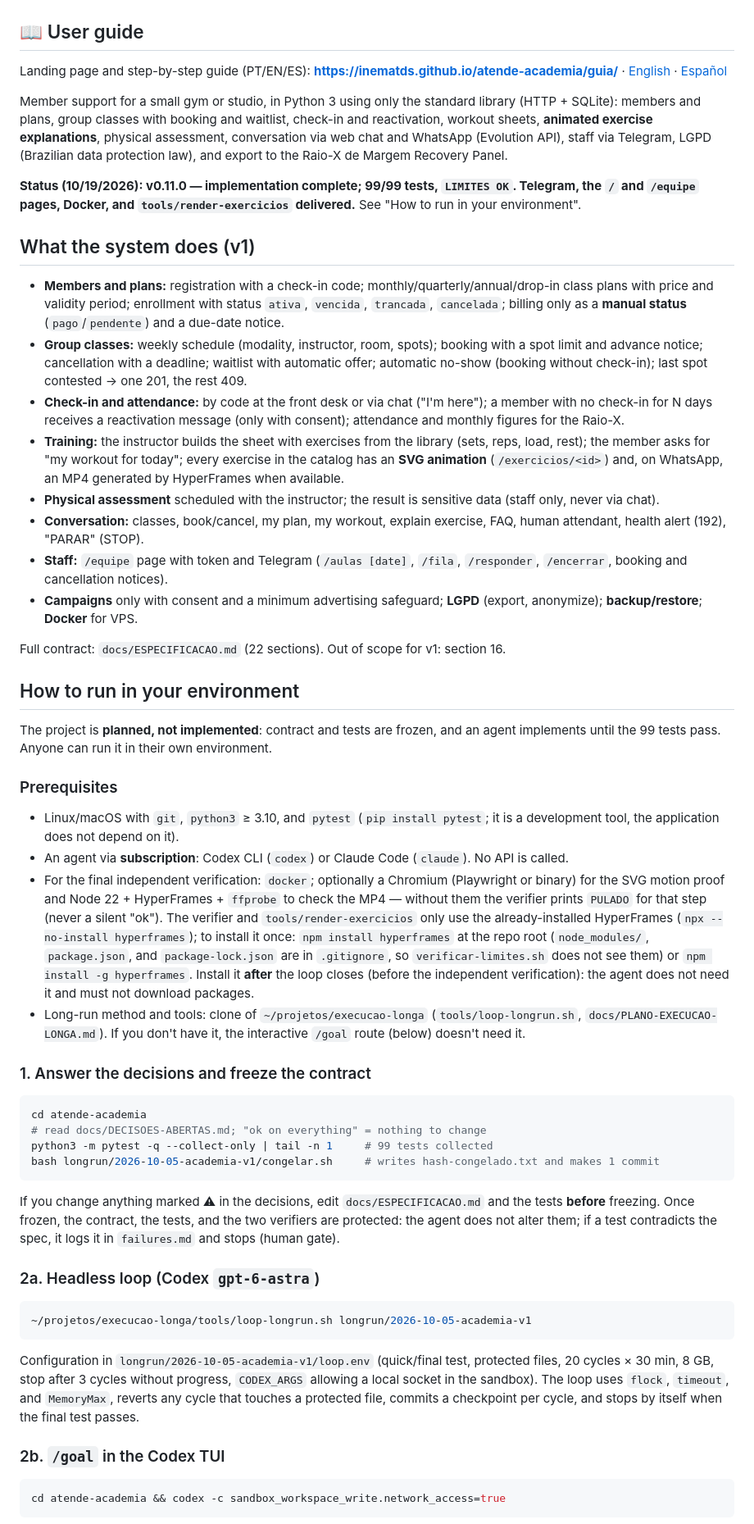
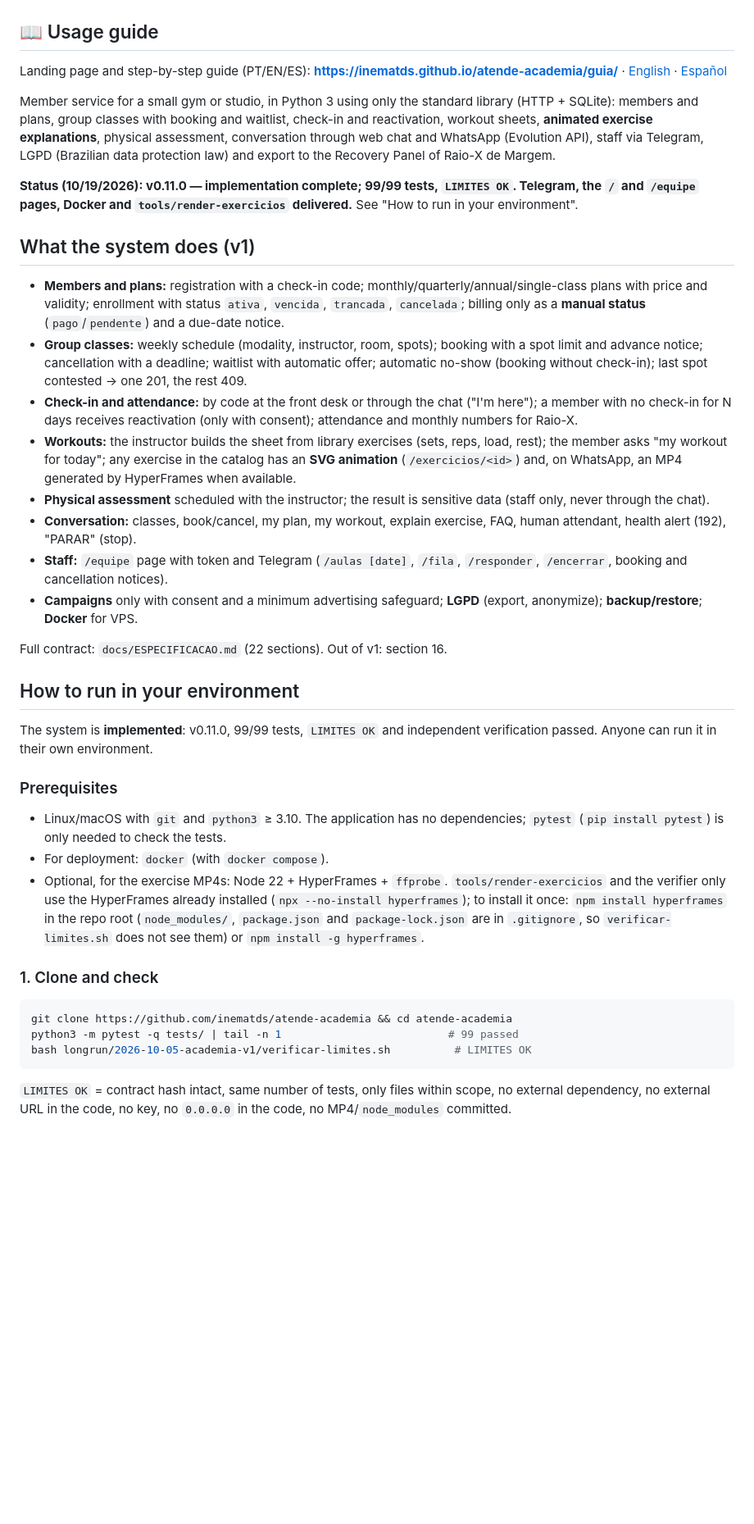
Before and after one commit to inematds/atende-academia, a Markdown page: README.en.md, the part around one of its changes. Shown at 82% size. Rendered like a GitHub page; blank space fills up the shorter version.

Commit message:
README PT/EN/ES: sistema implementado (v0.11.0), método vira história
Co-Authored-By: Claude Opus 5.5 <noreply@anthropic.com>

````diff
--- a/README.en.md
+++ b/README.en.md
@@ -4,60 +4,44 @@
 
 [![Atende Academia](guia/assets/banner.jpg)](https://inematds.github.io/atende-academia/guia/)
 
-## 📖 User guide
+## 📖 Usage guide
 
 Landing page and step-by-step guide (PT/EN/ES): **https://inematds.github.io/atende-academia/guia/** · [English](https://inematds.github.io/atende-academia/guia/en/) · [Español](https://inematds.github.io/atende-academia/guia/es/)
 
-Member support for a small gym or studio, in Python 3 using only the standard library (HTTP + SQLite): members and plans, group classes with booking and waitlist, check-in and reactivation, workout sheets, **animated exercise explanations**, physical assessment, conversation via web chat and WhatsApp (Evolution API), staff via Telegram, LGPD (Brazilian data protection law), and export to the Raio-X de Margem Recovery Panel.
+Member service for a small gym or studio, in Python 3 using only the standard library (HTTP + SQLite): members and plans, group classes with booking and waitlist, check-in and reactivation, workout sheets, **animated exercise explanations**, physical assessment, conversation through web chat and WhatsApp (Evolution API), staff via Telegram, LGPD (Brazilian data protection law) and export to the Recovery Panel of Raio-X de Margem.
 
-**Status (10/19/2026): v0.11.0 — implementation complete; 99/99 tests, `LIMITES OK`. Telegram, the `/` and `/equipe` pages, Docker, and `tools/render-exercicios` delivered.** See "How to run in your environment".
+**Status (10/19/2026): v0.11.0 — implementation complete; 99/99 tests, `LIMITES OK`. Telegram, the `/` and `/equipe` pages, Docker and `tools/render-exercicios` delivered.** See "How to run in your environment".
 
 ## What the system does (v1)
 
-- **Members and plans:** registration with a check-in code; monthly/quarterly/annual/drop-in class plans with price and validity period; enrollment with status `ativa`, `vencida`, `trancada`, `cancelada`; billing only as a **manual status** (`pago`/`pendente`) and a due-date notice.
+- **Members and plans:** registration with a check-in code; monthly/quarterly/annual/single-class plans with price and validity; enrollment with status `ativa`, `vencida`, `trancada`, `cancelada`; billing only as a **manual status** (`pago`/`pendente`) and a due-date notice.
 - **Group classes:** weekly schedule (modality, instructor, room, spots); booking with a spot limit and advance notice; cancellation with a deadline; waitlist with automatic offer; automatic no-show (booking without check-in); last spot contested → one 201, the rest 409.
-- **Check-in and attendance:** by code at the front desk or via chat ("I'm here"); a member with no check-in for N days receives a reactivation message (only with consent); attendance and monthly figures for the Raio-X.
-- **Training:** the instructor builds the sheet with exercises from the library (sets, reps, load, rest); the member asks for "my workout for today"; every exercise in the catalog has an **SVG animation** (`/exercicios/<id>`) and, on WhatsApp, an MP4 generated by HyperFrames when available.
-- **Physical assessment** scheduled with the instructor; the result is sensitive data (staff only, never via chat).
-- **Conversation:** classes, book/cancel, my plan, my workout, explain exercise, FAQ, human attendant, health alert (192), "PARAR" (STOP).
+- **Check-in and attendance:** by code at the front desk or through the chat ("I'm here"); a member with no check-in for N days receives reactivation (only with consent); attendance and monthly numbers for Raio-X.
+- **Workouts:** the instructor builds the sheet from library exercises (sets, reps, load, rest); the member asks "my workout for today"; any exercise in the catalog has an **SVG animation** (`/exercicios/<id>`) and, on WhatsApp, an MP4 generated by HyperFrames when available.
+- **Physical assessment** scheduled with the instructor; the result is sensitive data (staff only, never through the chat).
+- **Conversation:** classes, book/cancel, my plan, my workout, explain exercise, FAQ, human attendant, health alert (192), "PARAR" (stop).
 - **Staff:** `/equipe` page with token and Telegram (`/aulas [date]`, `/fila`, `/responder`, `/encerrar`, booking and cancellation notices).
 - **Campaigns** only with consent and a minimum advertising safeguard; **LGPD** (export, anonymize); **backup/restore**; **Docker** for VPS.
 
-Full contract: `docs/ESPECIFICACAO.md` (22 sections). Out of scope for v1: section 16.
+Full contract: `docs/ESPECIFICACAO.md` (22 sections). Out of v1: section 16.
 
 ## How to run in your environment
 
-The project is **planned, not implemented**: contract and tests are frozen, and an agent implements until the 99 tests pass. Anyone can run it in their own environment.
+The system is **implemented**: v0.11.0, 99/99 tests, `LIMITES OK` and independent verification passed. Anyone can run it in their own environment.
 
 ### Prerequisites
 
-- Linux/macOS with `git`, `python3` ≥ 3.10, and `pytest` (`pip install pytest`; it is a development tool, the application does not depend on it).
-- An agent via **subscription**: Codex CLI (`codex`) or Claude Code (`claude`). No API is called.
-- For the final independent verification: `docker`; optionally a Chromium (Playwright or binary) for the SVG motion proof and Node 22 + HyperFrames + `ffprobe` to check the MP4 — without them the verifier prints `PULADO` for that step (never a silent "ok"). The verifier and `tools/render-exercicios` only use the already-installed HyperFrames (`npx --no-install hyperframes`); to install it once: `npm install hyperframes` at the repo root (`node_modules/`, `package.json`, and `package-lock.json` are in `.gitignore`, so `verificar-limites.sh` does not see them) or `npm install -g hyperframes`. Install it **after** the loop closes (before the independent verification): the agent does not need it and must not download packages.
-- Long-run method and tools: clone of `~/projetos/execucao-longa` (`tools/loop-longrun.sh`, `docs/PLANO-EXECUCAO-LONGA.md`). If you don't have it, the interactive `/goal` route (below) doesn't need it.
+- Linux/macOS with `git` and `python3` ≥ 3.10. The application has no dependencies; `pytest` (`pip install pytest`) is only needed to check the tests.
+- For deployment: `docker` (with `docker compose`).
+- Optional, for the exercise MP4s: Node 22 + HyperFrames + `ffprobe`. `tools/render-exercicios` and the verifier only use the HyperFrames already installed (`npx --no-install hyperframes`); to install it once: `npm install hyperframes` in the repo root (`node_modules/`, `package.json` and `package-lock.json` are in `.gitignore`, so `verificar-limites.sh` does not see them) or `npm install -g hyperframes`.
 
-### 1. Answer the decisions and freeze the contract
+### 1. Clone and check
 
 ```sh
-cd atende-academia
-# read docs/DECISOES-ABERTAS.md; "ok on everything" = nothing to change
-python3 -m pytest -q --collect-only | tail -n 1     # 99 tests collected
-bash longrun/2026-10-05-academia-v1/congelar.sh     # writes hash-congelado.txt and makes 1 commit
+git clone https://github.com/inematds/atende-academia && cd atende-academia
+python3 -m pytest -q tests/ | tail -n 1                          # 99 passed
+bash longrun/2026-10-05-academia-v1/verificar-limites.sh          # LIMITES OK
 ```
 
-If you change anything marked ⚠ in the decisions, edit `docs/ESPECIFICACAO.md` and the tests **before** freezing. Once frozen, the contract, the tests, and the two verifiers are protected: the agent does not alter them; if a test contradicts the spec, it logs it in `failures.md` and stops (human gate).
+`LIMITES OK` = contract hash intact, same number of tests, only files within scope, no external dependency, no external URL in the code, no key, no `0.0.0.0` in the code, no MP4/`node_modules` committed.
 
-### 2a. Headless loop (Codex `gpt-6-astra`)
-
-```sh
-~/projetos/execucao-longa/tools/loop-longrun.sh longrun/2026-10-05-academia-v1
-```
-
-Configuration in `longrun/2026-10-05-academia-v1/loop.env` (quick/final test, protected files, 20 cycles × 30 min, 8 GB, stop after 3 cycles without progress, `CODEX_ARGS` allowing a local socket in the sandbox). The loop uses `flock`, `timeout`, and `MemoryMax`, reverts any cycle that touches a protected file, commits a checkpoint per cycle, and stops by itself when the final test passes.
-
-### 2b. `/goal` in the Codex TUI
-
-```sh
-cd atende-academia && codex -c sandbox_workspace_write.network_access=true
-```
-
````
Also changed, not shown: other parts of README.en.md (+30 -37 lines), README.es.md (+40 -63 lines), README.md (+30 -53 lines).
